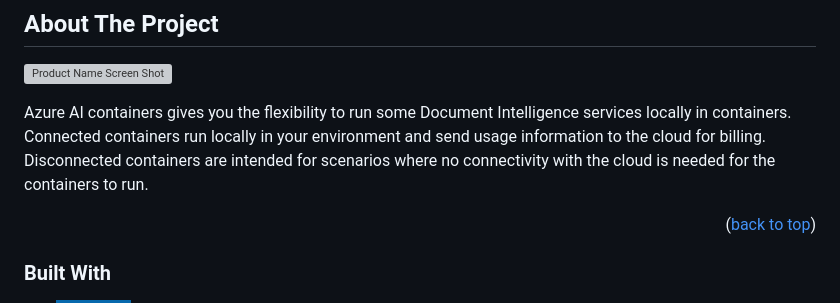
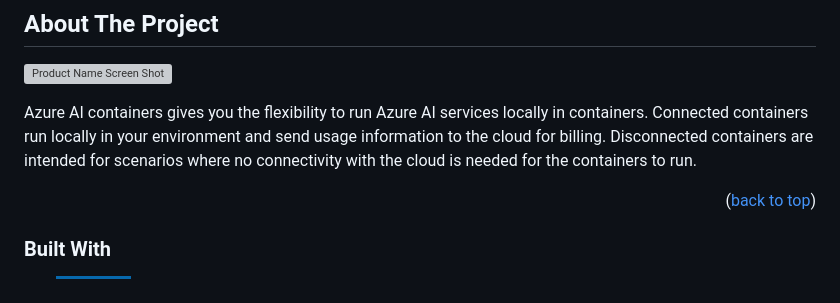
Before and after one commit to RenatoSGR/AI-KnowlEDGE, a Markdown page: README.md, the part around the change. GitHub-like rendering; badges without logos; grey boxes are pictures that could not be loaded.

Commit message:
doc: fix text errors

```diff
--- a/README.md
+++ b/README.md
@@ -57,7 +57,7 @@
 
 [![Product Name Screen Shot][product-screenshot]](https://example.com)
 
-Azure AI containers gives you the flexibility to run some Document Intelligence services locally in containers. Connected containers run locally in your environment and send usage information to the cloud for billing. Disconnected containers are intended for scenarios where no connectivity with the cloud is needed for the containers to run.
+Azure AI containers gives you the flexibility to run Azure AI services locally in containers. Connected containers run locally in your environment and send usage information to the cloud for billing. Disconnected containers are intended for scenarios where no connectivity with the cloud is needed for the containers to run.
 
 <p align="right">(<a href="#readme-top">back to top</a>)</p>
 
```
